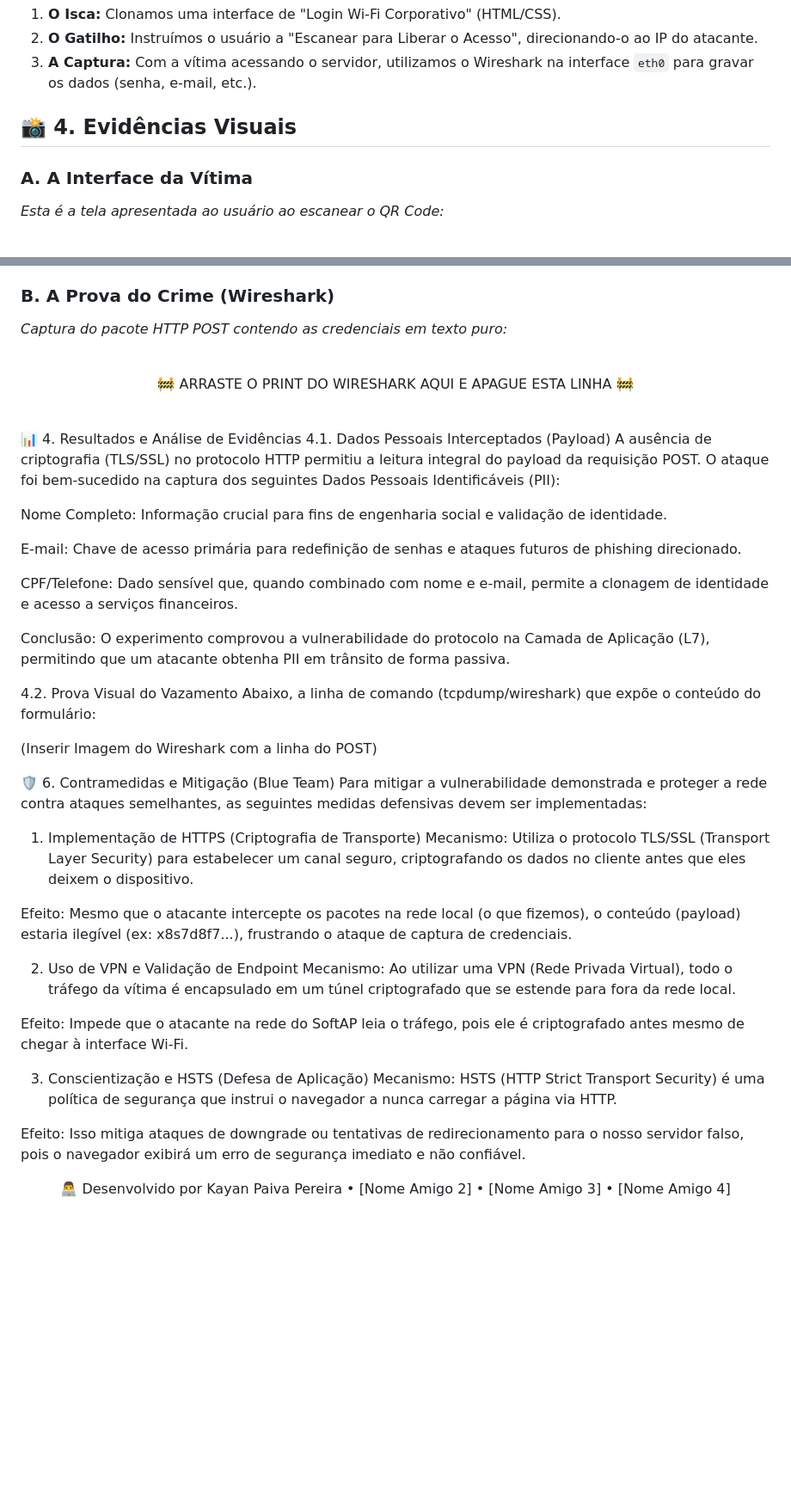
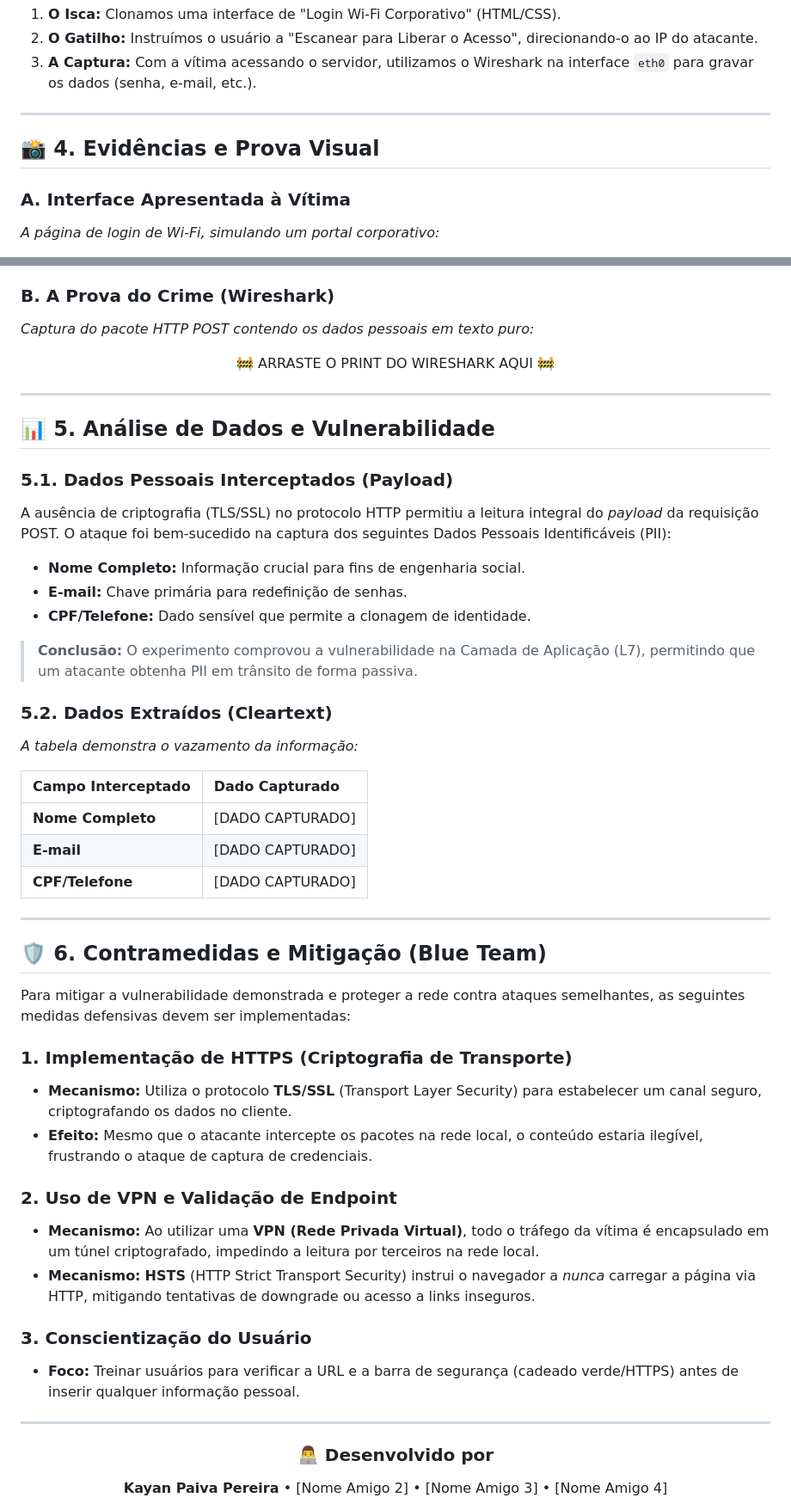
Before and after one commit to Kaypp21/Exploracao-Vulnerabilidade-HTTP, a Markdown page: README.md, 2 parts joined by grey strips. Shown at 86% size. Drawn GitHub-style; blank space fills up the shorter version.

Commit message:
Revise README for better organization and clarity
Updated the README to improve clarity and structure, including section titles and descriptions.

```diff
--- a/README.md
+++ b/README.md
@@ -70,9 +70,11 @@ A tabela a seguir apresenta as duas ferramentas visuais utilizadas na simulaçã
 2.  **O Gatilho:** Instruímos o usuário a "Escanear para Liberar o Acesso", direcionando-o ao IP do atacante.
 3.  **A Captura:** Com a vítima acessando o servidor, utilizamos o Wireshark na interface `eth0` para gravar os dados (senha, e-mail, etc.).
 
-## 📸 4. Evidências Visuais
+---
 
-### A. A Interface da Vítima
-*Esta é a tela apresentada ao usuário ao escanear o QR Code:*
+## 📸 4. Evidências e Prova Visual
+
+### A. Interface Apresentada à Vítima
+*A página de login de Wi-Fi, simulando um portal corporativo:*
 
 <div align="center">
@@ -84,53 +83,56 @@ A tabela a seguir apresenta as duas ferramentas visuais utilizadas na simulaçã
 </div>
 
 ### B. A Prova do Crime (Wireshark)
-*Captura do pacote HTTP POST contendo as credenciais em texto puro:*
+*Captura do pacote HTTP POST contendo os dados pessoais em texto puro:*
 
 <div align="center">
-<br>
-
-🚧 ARRASTE O PRINT DO WIRESHARK AQUI E APAGUE ESTA LINHA 🚧
-
-<br>
+    🚧 ARRASTE O PRINT DO WIRESHARK AQUI 🚧
+    <br>
 </div>
 
-📊 4. Resultados e Análise de Evidências
-4.1. Dados Pessoais Interceptados (Payload)
-A ausência de criptografia (TLS/SSL) no protocolo HTTP permitiu a leitura integral do payload da requisição POST. O ataque foi bem-sucedido na captura dos seguintes Dados Pessoais Identificáveis (PII):
+---
 
-Nome Completo: Informação crucial para fins de engenharia social e validação de identidade.
+## 📊 5. Análise de Dados e Vulnerabilidade
 
-E-mail: Chave de acesso primária para redefinição de senhas e ataques futuros de phishing direcionado.
+### 5.1. Dados Pessoais Interceptados (Payload)
+A ausência de criptografia (TLS/SSL) no protocolo HTTP permitiu a leitura integral do *payload* da requisição POST. O ataque foi bem-sucedido na captura dos seguintes Dados Pessoais Identificáveis (PII):
 
-CPF/Telefone: Dado sensível que, quando combinado com nome e e-mail, permite a clonagem de identidade e acesso a serviços financeiros.
+* **Nome Completo:** Informação crucial para fins de engenharia social.
+* **E-mail:** Chave primária para redefinição de senhas.
+* **CPF/Telefone:** Dado sensível que permite a clonagem de identidade.
 
-Conclusão: O experimento comprovou a vulnerabilidade do protocolo na Camada de Aplicação (L7), permitindo que um atacante obtenha PII em trânsito de forma passiva.
+> **Conclusão:** O experimento comprovou a vulnerabilidade na Camada de Aplicação (L7), permitindo que um atacante obtenha PII em trânsito de forma passiva.
 
-4.2. Prova Visual do Vazamento
-Abaixo, a linha de comando (tcpdump/wireshark) que expõe o conteúdo do formulário:
+### 5.2. Dados Extraídos (Cleartext)
+*A tabela demonstra o vazamento da informação:*
 
-(Inserir Imagem do Wireshark com a linha do POST)
+| Campo Interceptado | Dado Capturado |
+| :--- | :--- |
+| **Nome Completo** | [DADO CAPTURADO] |
+| **E-mail** | [DADO CAPTURADO] |
+| **CPF/Telefone** | [DADO CAPTURADO] |
 
-🛡️ 6. Contramedidas e Mitigação (Blue Team)
+---
+
+## 🛡️ 6. Contramedidas e Mitigação (Blue Team)
+
 Para mitigar a vulnerabilidade demonstrada e proteger a rede contra ataques semelhantes, as seguintes medidas defensivas devem ser implementadas:
 
-1. Implementação de HTTPS (Criptografia de Transporte)
-Mecanismo: Utiliza o protocolo TLS/SSL (Transport Layer Security) para estabelecer um canal seguro, criptografando os dados no cliente antes que eles deixem o dispositivo.
+### 1. Implementação de HTTPS (Criptografia de Transporte)
+* **Mecanismo:** Utiliza o protocolo **TLS/SSL** (Transport Layer Security) para estabelecer um canal seguro, criptografando os dados no cliente.
+* **Efeito:** Mesmo que o atacante intercepte os pacotes na rede local, o conteúdo estaria ilegível, frustrando o ataque de captura de credenciais.
 
-Efeito: Mesmo que o atacante intercepte os pacotes na rede local (o que fizemos), o conteúdo (payload) estaria ilegível (ex: x8s7d8f7...), frustrando o ataque de captura de credenciais.
+### 2. Uso de VPN e Validação de Endpoint
+* **Mecanismo:** Ao utilizar uma **VPN (Rede Privada Virtual)**, todo o tráfego da vítima é encapsulado em um túnel criptografado, impedindo a leitura por terceiros na rede local.
+* **Mecanismo:** **HSTS** (HTTP Strict Transport Security) instrui o navegador a *nunca* carregar a página via HTTP, mitigando tentativas de downgrade ou acesso a links inseguros.
 
-2. Uso de VPN e Validação de Endpoint
-Mecanismo: Ao utilizar uma VPN (Rede Privada Virtual), todo o tráfego da vítima é encapsulado em um túnel criptografado que se estende para fora da rede local.
+### 3. Conscientização do Usuário
+* **Foco:** Treinar usuários para verificar a URL e a barra de segurança (cadeado verde/HTTPS) antes de inserir qualquer informação pessoal.
 
-Efeito: Impede que o atacante na rede do SoftAP leia o tráfego, pois ele é criptografado antes mesmo de chegar à interface Wi-Fi.
-
-3. Conscientização e HSTS (Defesa de Aplicação)
-Mecanismo: HSTS (HTTP Strict Transport Security) é uma política de segurança que instrui o navegador a nunca carregar a página via HTTP.
-
-Efeito: Isso mitiga ataques de downgrade ou tentativas de redirecionamento para o nosso servidor falso, pois o navegador exibirá um erro de segurança imediato e não confiável.
+---
 
 <div align="center">
 
-👨‍💻 Desenvolvido por
-Kayan Paiva Pereira • [Nome Amigo 2] • [Nome Amigo 3] • [Nome Amigo 4]
+### 👨‍💻 Desenvolvido por
+**Kayan Paiva Pereira** • [Nome Amigo 2] • [Nome Amigo 3] • [Nome Amigo 4]
 
```
Also changed, not shown: other parts of README.md (+5 -6 lines).
